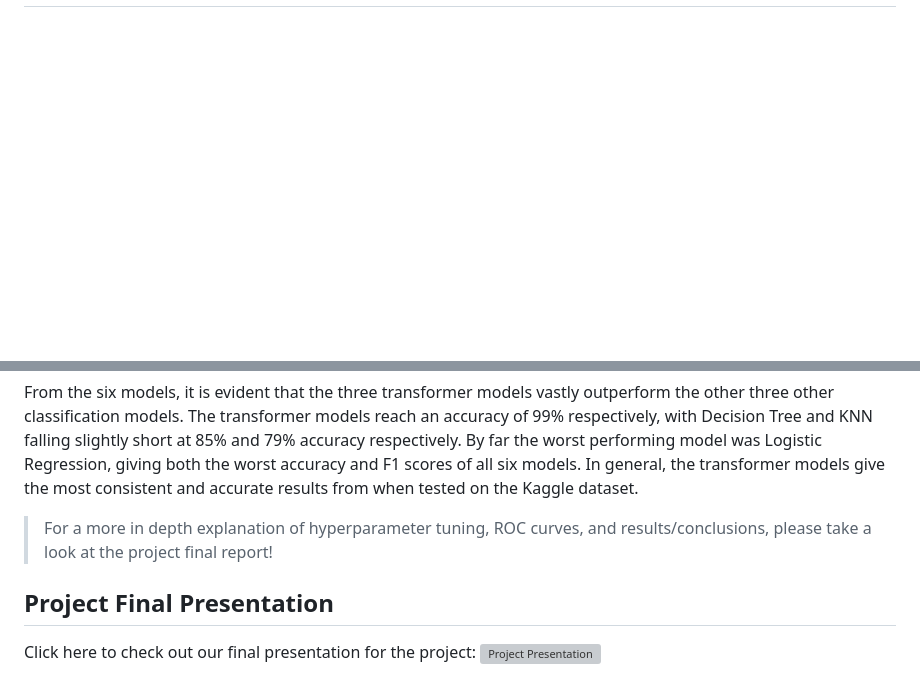
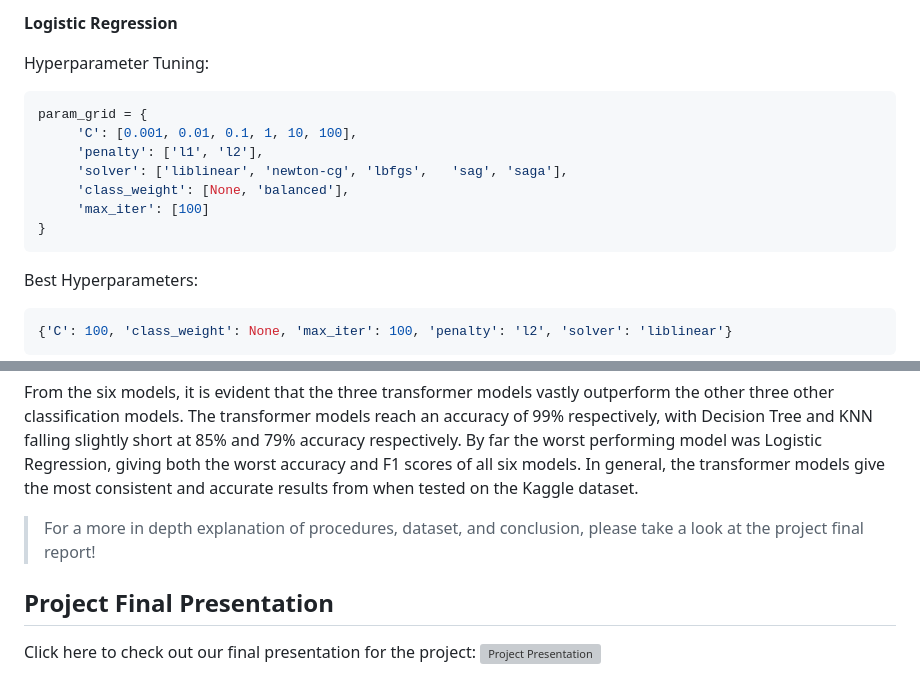
Before and after one commit to jspgr33n/Cyberbullying-Detection, a Markdown page: README.md, 2 parts joined by grey strips. Drawn GitHub-style; blank space fills up the shorter version; grey boxes are pictures that could not be loaded.

````diff
--- a/README.md
+++ b/README.md
@@ -46,0 +90,17 @@ Since we are looking to classify cyberbullying and non-cyberbullying in a binary
+**Logistic Regression**
+
+Hyperparameter Tuning:
+```ruby
+param_grid = {
+     'C': [0.001, 0.01, 0.1, 1, 10, 100],
+     'penalty': ['l1', 'l2'],
+     'solver': ['liblinear', 'newton-cg', 'lbfgs',   'sag', 'saga'],
+     'class_weight': [None, 'balanced'],
+     'max_iter': [100]
+}
+```
+Best Hyperparameters:
+```ruby
+{'C': 100, 'class_weight': None, 'max_iter': 100, 'penalty': 'l2', 'solver': 'liblinear'}
+```
+
@@ -59,7 +122,7 @@ In order to evaluate the models, we utilized accuracy, precision, recall, and F1
 
 From the six models, it is evident that the three transformer models vastly outperform the other three other classification models. The transformer models reach an accuracy of 99% respectively, with Decision Tree and KNN falling slightly short at 85% and 79% accuracy respectively. By far the worst performing model was Logistic Regression, giving both the worst accuracy and F1 scores of all six models. In general, the transformer models give the most consistent and accurate results from when tested on the Kaggle dataset.
 
-> For a more in depth explanation of hyperparameter tuning, ROC curves, and results/conclusions, please take a look at the project final report!
+> For a more in depth explanation of procedures, dataset, and conclusion, please take a look at the project final report!
 
 ## Project Final Presentation
 Click here to check out our final presentation for the project:
````
Also changed, not shown: other parts of README.md (+47 -1 lines).
